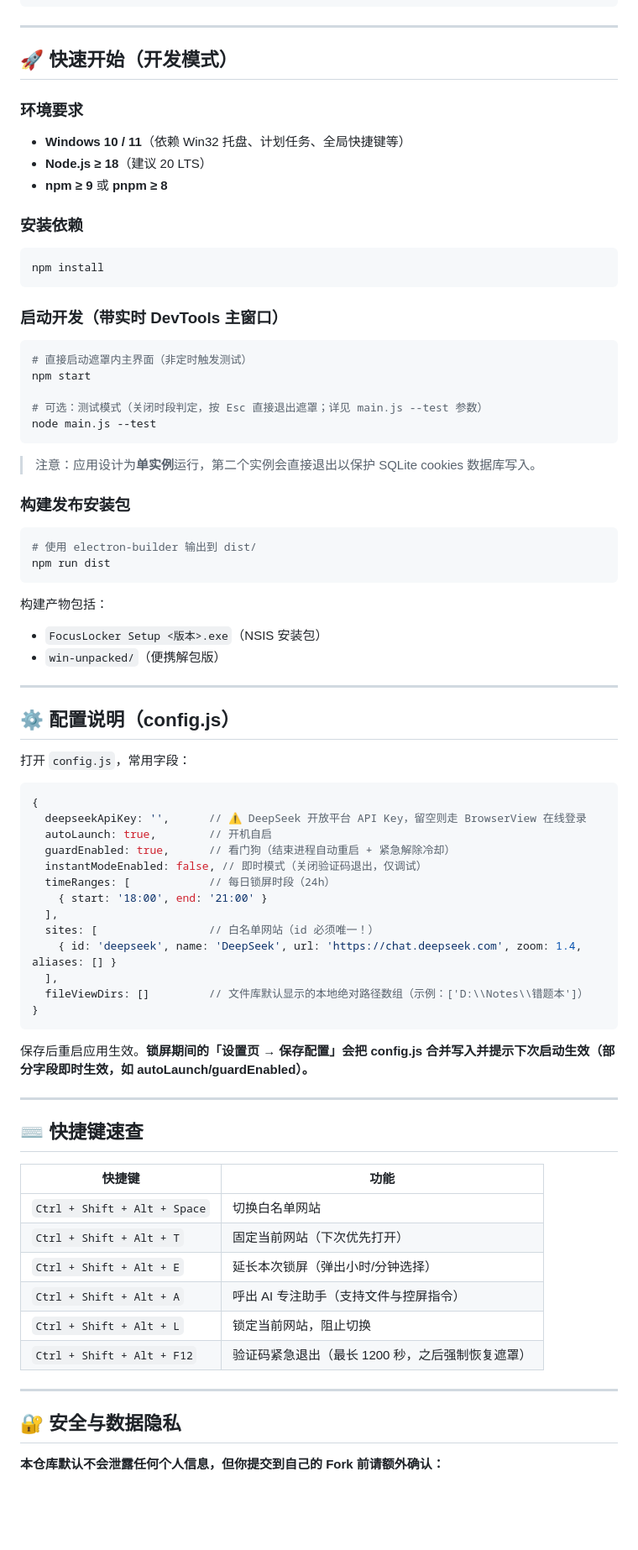
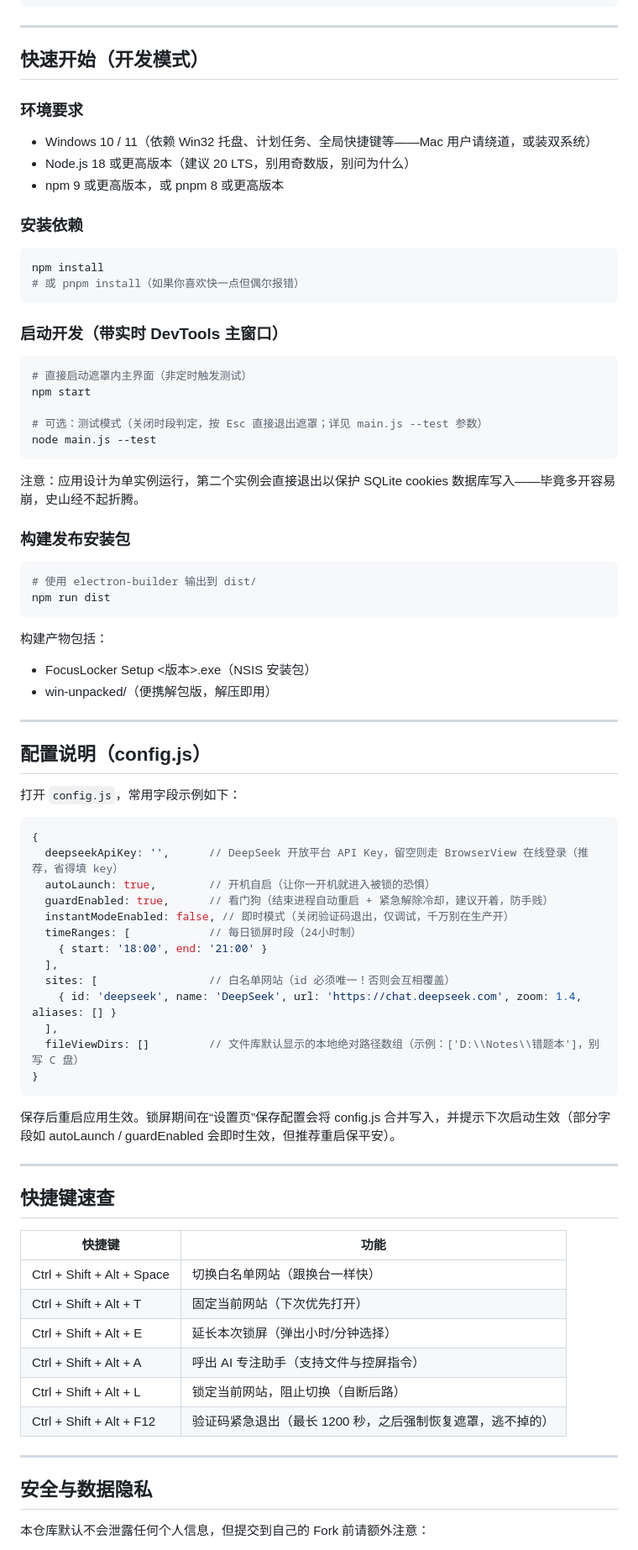
Before and after one commit to HMZ137/FocusLocker, a Markdown page: README.md, the part around one of its changes. Shown at 84% size. GitHub-like rendering; blank space fills up the shorter version.

````diff
--- a/README.md
+++ b/README.md
@@ -58,16 +64,17 @@ focus-locker/
 
 ---
 
-## 🚀 快速开始（开发模式）
+## 快速开始（开发模式）
 
 ### 环境要求
-- **Windows 10 / 11**（依赖 Win32 托盘、计划任务、全局快捷键等）
-- **Node.js ≥ 18**（建议 20 LTS）
-- **npm ≥ 9** 或 **pnpm ≥ 8**
+- Windows 10 / 11（依赖 Win32 托盘、计划任务、全局快捷键等——Mac 用户请绕道，或装双系统）
+- Node.js 18 或更高版本（建议 20 LTS，别用奇数版，别问为什么）
+- npm 9 或更高版本，或 pnpm 8 或更高版本
 
 ### 安装依赖
 ```powershell
 npm install
+# 或 pnpm install（如果你喜欢快一点但偶尔报错）
 ```
 
 ### 启动开发（带实时 DevTools 主窗口）
@@ -79,7 +86,7 @@ npm start
 node main.js --test
 ```
 
-> 注意：应用设计为**单实例**运行，第二个实例会直接退出以保护 SQLite cookies 数据库写入。
+注意：应用设计为单实例运行，第二个实例会直接退出以保护 SQLite cookies 数据库写入——毕竟多开容易崩，史山经不起折腾。
 
 ### 构建发布安装包
 ```powershell
@@ -88,49 +95,49 @@ npm run dist
 ```
 
 构建产物包括：
-- `FocusLocker Setup <版本>.exe`（NSIS 安装包）
-- `win-unpacked/`（便携解包版）
+- FocusLocker Setup <版本>.exe（NSIS 安装包）
+- win-unpacked/（便携解包版，解压即用）
 
 ---
 
-## ⚙️ 配置说明（config.js）
+## 配置说明（config.js）
 
-打开 `config.js`，常用字段：
+打开 `config.js`，常用字段示例如下：
 
 ```js
 {
-  deepseekApiKey: '',      // ⚠️ DeepSeek 开放平台 API Key，留空则走 BrowserView 在线登录
-  autoLaunch: true,        // 开机自启
-  guardEnabled: true,      // 看门狗（结束进程自动重启 + 紧急解除冷却）
-  instantModeEnabled: false, // 即时模式（关闭验证码退出，仅调试）
-  timeRanges: [            // 每日锁屏时段（24h）
+  deepseekApiKey: '',      // DeepSeek 开放平台 API Key，留空则走 BrowserView 在线登录（推荐，省得填 key）
+  autoLaunch: true,        // 开机自启（让你一开机就进入被锁的恐惧）
+  guardEnabled: true,      // 看门狗（结束进程自动重启 + 紧急解除冷却，建议开着，防手贱）
+  instantModeEnabled: false, // 即时模式（关闭验证码退出，仅调试，千万别在生产开）
+  timeRanges: [            // 每日锁屏时段（24小时制）
     { start: '18:00', end: '21:00' }
   ],
-  sites: [                 // 白名单网站（id 必须唯一！）
+  sites: [                 // 白名单网站（id 必须唯一！否则会互相覆盖）
     { id: 'deepseek', name: 'DeepSeek', url: 'https://chat.deepseek.com', zoom: 1.4, aliases: [] }
   ],
-  fileViewDirs: []         // 文件库默认显示的本地绝对路径数组（示例：['D:\\Notes\\错题本']）
+  fileViewDirs: []         // 文件库默认显示的本地绝对路径数组（示例：['D:\\Notes\\错题本']，别写 C 盘）
 }
 ```
 
-保存后重启应用生效。**锁屏期间的「设置页 → 保存配置」会把 config.js 合并写入并提示下次启动生效（部分字段即时生效，如 autoLaunch/guardEnabled）。**
+保存后重启应用生效。锁屏期间在“设置页”保存配置会将 config.js 合并写入，并提示下次启动生效（部分字段如 autoLaunch / guardEnabled 会即时生效，但推荐重启保平安）。
 
 ---
 
-## ⌨️ 快捷键速查
+## 快捷键速查
 
 | 快捷键 | 功能 |
 |---|---|
-| `Ctrl + Shift + Alt + Space` | 切换白名单网站 |
-| `Ctrl + Shift + Alt + T` | 固定当前网站（下次优先打开） |
-| `Ctrl + Shift + Alt + E` | 延长本次锁屏（弹出小时/分钟选择） |
-| `Ctrl + Shift + Alt + A` | 呼出 AI 专注助手（支持文件与控屏指令） |
-| `Ctrl + Shift + Alt + L` | 锁定当前网站，阻止切换 |
-| `Ctrl + Shift + Alt + F12` | 验证码紧急退出（最长 1200 秒，之后强制恢复遮罩） |
+| Ctrl + Shift + Alt + Space | 切换白名单网站（跟换台一样快） |
+| Ctrl + Shift + Alt + T | 固定当前网站（下次优先打开） |
+| Ctrl + Shift + Alt + E | 延长本次锁屏（弹出小时/分钟选择） |
+| Ctrl + Shift + Alt + A | 呼出 AI 专注助手（支持文件与控屏指令） |
+| Ctrl + Shift + Alt + L | 锁定当前网站，阻止切换（自断后路） |
+| Ctrl + Shift + Alt + F12 | 验证码紧急退出（最长 1200 秒，之后强制恢复遮罩，逃不掉的） |
 
 ---
 
-## 🔐 安全与数据隐私
+## 安全与数据隐私
 
-**本仓库默认不会泄露任何个人信息，但你提交到自己的 Fork 前请额外确认：**
+本仓库默认不会泄露任何个人信息，但提交到自己的 Fork 前请额外注意：
 
````
Also changed, not shown: other parts of README.md (+41 -66 lines).
